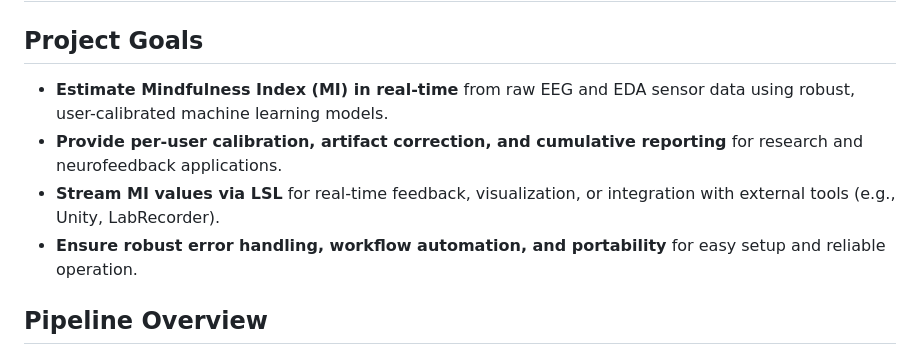
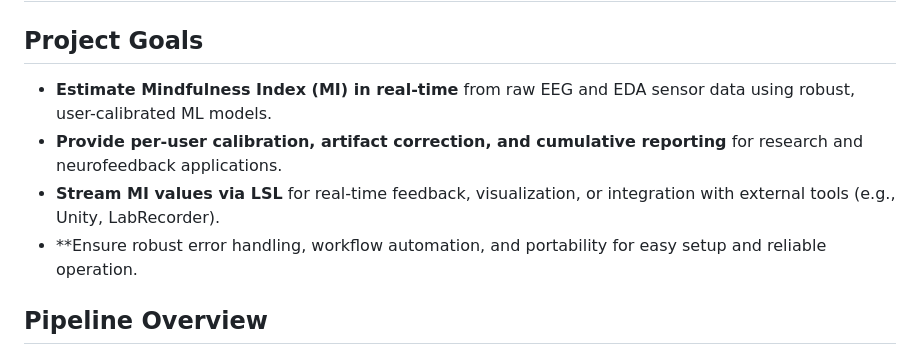
Before and after one commit to alxmx/eeg_svm, a Markdown page: README.md, the part around the change. Drawn GitHub-style.

```diff
--- a/README.md
+++ b/README.md
@@ -1,10 +1,10 @@
 # Real-Time Mindfulness Index (MI) LSL Pipeline
 
 ## Project Goals
-- **Estimate Mindfulness Index (MI) in real-time** from raw EEG and EDA sensor data using robust, user-calibrated machine learning models.
+- **Estimate Mindfulness Index (MI) in real-time** from raw EEG and EDA sensor data using robust, user-calibrated ML models.
 - **Provide per-user calibration, artifact correction, and cumulative reporting** for research and neurofeedback applications.
 - **Stream MI values via LSL** for real-time feedback, visualization, or integration with external tools (e.g., Unity, LabRecorder).
-- **Ensure robust error handling, workflow automation, and portability** for easy setup and reliable operation.
+- **Ensure robust error handling, workflow automation, and portability for easy setup and reliable operation.
 
 ## Pipeline Overview
 1. **LSL Stream Selection:**
```
